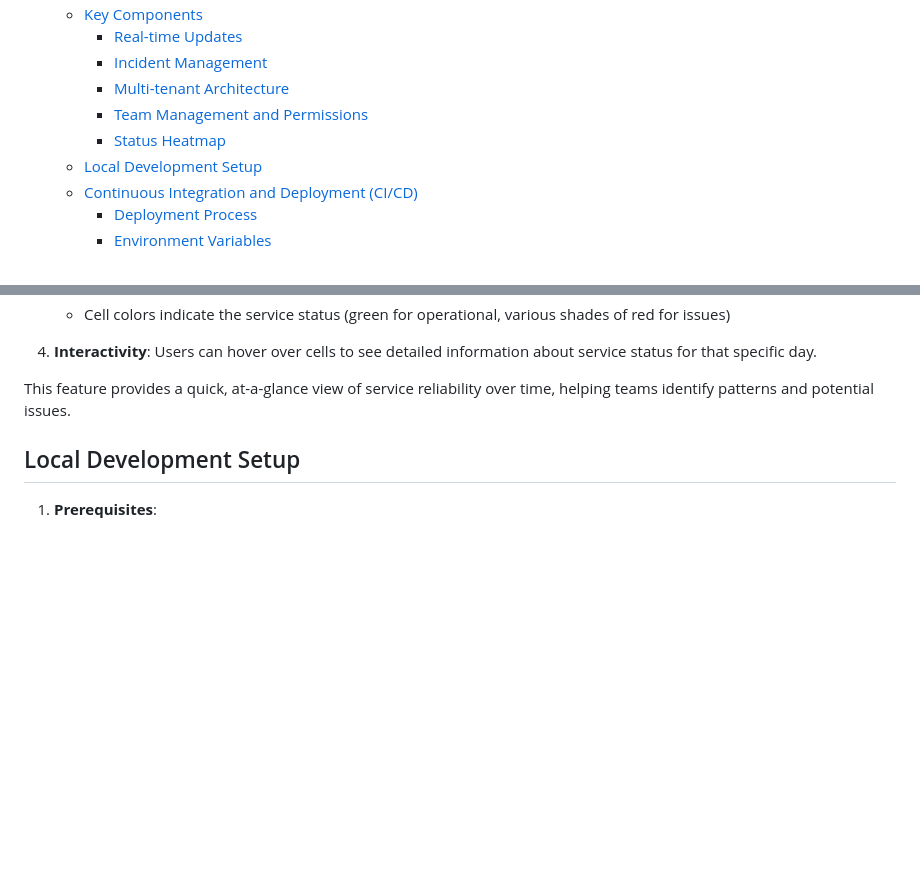
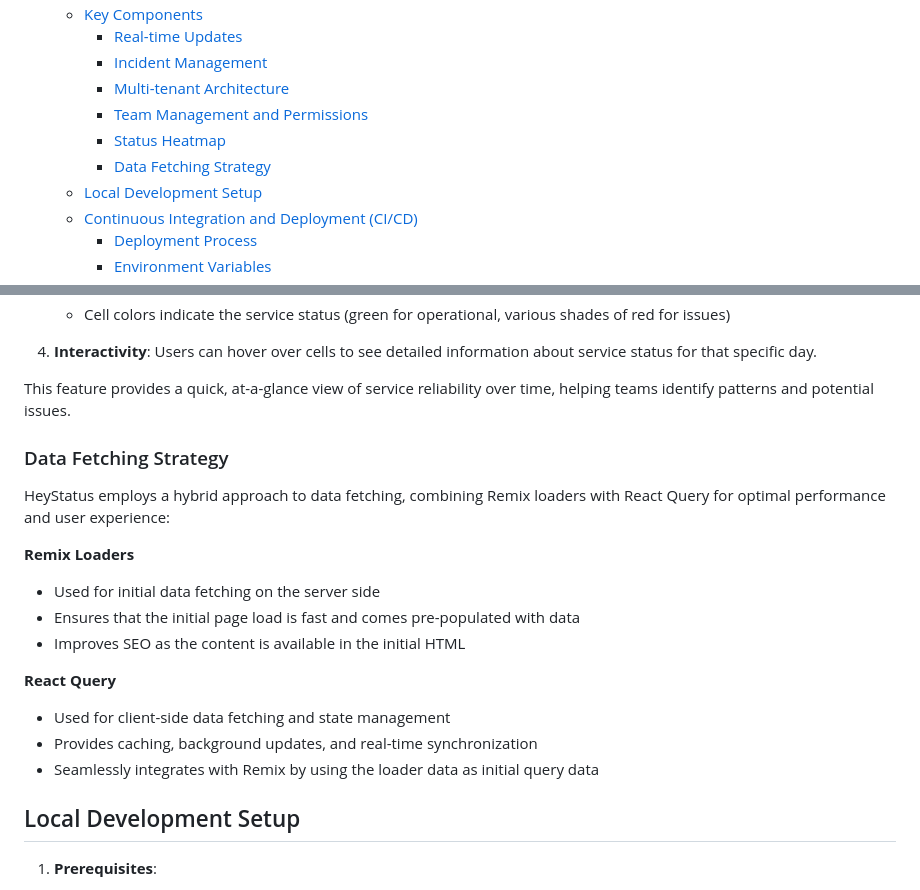
Before and after one commit to kishanhitk/hey-status, a Markdown page: README.md, 2 parts joined by grey strips. Rendered like a GitHub page; blank space fills up the shorter version.

Commit message:
docs: add Data Fetching Strategy to Readme

```diff
--- a/README.md
+++ b/README.md
@@ -18,6 +18,7 @@ HeyStatus is an open-source status page system designed to help teams monitor th
     - [Multi-tenant Architecture](#multi-tenant-architecture)
     - [Team Management and Permissions](#team-management-and-permissions)
     - [Status Heatmap](#status-heatmap)
+    - [Data Fetching Strategy](#data-fetching-strategy)
   - [Local Development Setup](#local-development-setup)
   - [Continuous Integration and Deployment (CI/CD)](#continuous-integration-and-deployment-cicd)
     - [Deployment Process](#deployment-process)
@@ -149,6 +150,21 @@ HeyStatus includes a Status Heatmap feature that provides a visual representatio
 
 This feature provides a quick, at-a-glance view of service reliability over time, helping teams identify patterns and potential issues.
 
+### Data Fetching Strategy
+
+HeyStatus employs a hybrid approach to data fetching, combining Remix loaders with React Query for optimal performance and user experience:
+
+**Remix Loaders**
+- Used for initial data fetching on the server side
+- Ensures that the initial page load is fast and comes pre-populated with data
+- Improves SEO as the content is available in the initial HTML
+
+
+**React Query**
+- Used for client-side data fetching and state management
+- Provides caching, background updates, and real-time synchronization
+- Seamlessly integrates with Remix by using the loader data as initial query data
+
 
 ## Local Development Setup
 
```
